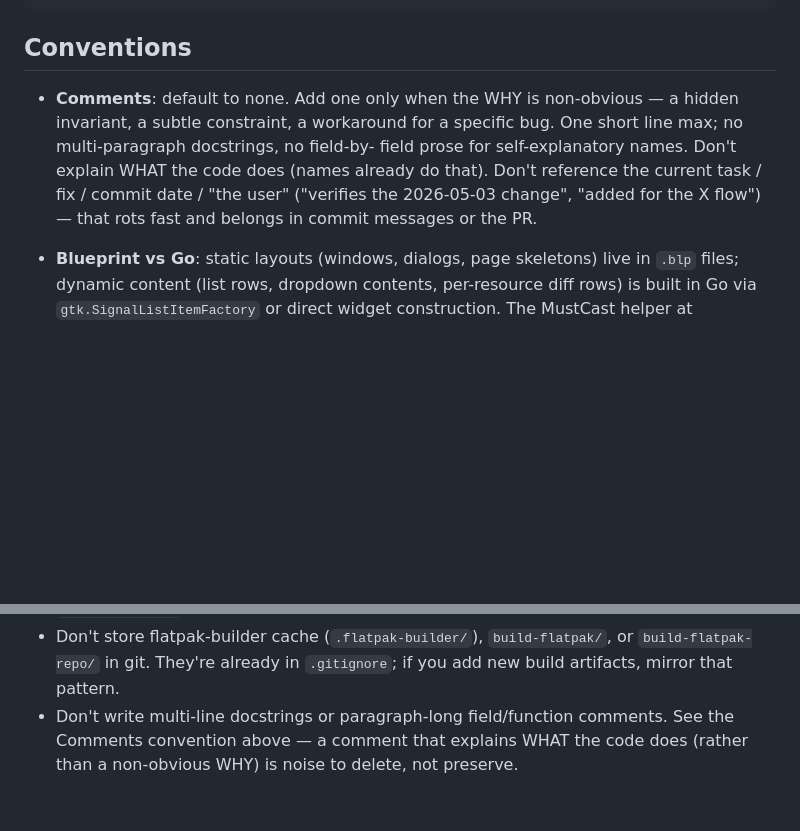
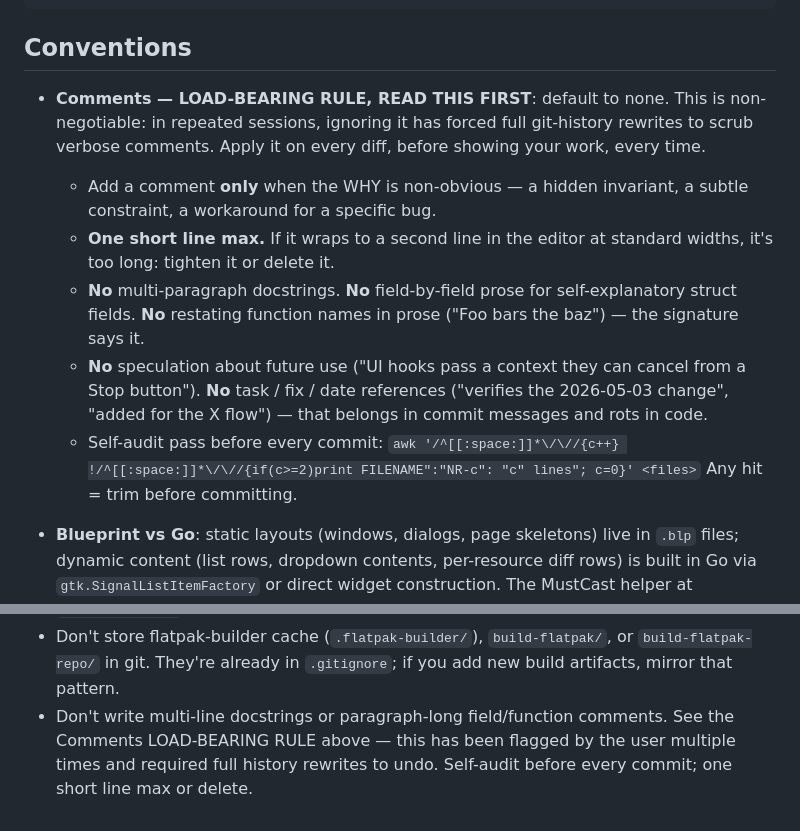
Before and after one commit to raspbeguy/terrain, a Markdown page: CLAUDE.md, 2 parts joined by grey strips. Rendered like a GitHub page; blank space fills up the shorter version.

Commit message:
Make the comment convention in CLAUDE.md harder to miss

```diff
--- a/CLAUDE.md
+++ b/CLAUDE.md
@@ -182,13 +182,25 @@ testdata/                   Fixtures used by integration tests.
 
 ## Conventions
 
-- **Comments**: default to none. Add one only when the WHY is non-obvious
-  — a hidden invariant, a subtle constraint, a workaround for a specific
-  bug. One short line max; no multi-paragraph docstrings, no field-by-
-  field prose for self-explanatory names. Don't explain WHAT the code
-  does (names already do that). Don't reference the current task / fix /
-  commit date / "the user" ("verifies the 2026-05-03 change", "added for
-  the X flow") — that rots fast and belongs in commit messages or the PR.
+- **Comments — LOAD-BEARING RULE, READ THIS FIRST**: default to none.
+  This is non-negotiable: in repeated sessions, ignoring it has forced
+  full git-history rewrites to scrub verbose comments. Apply it on every
+  diff, before showing your work, every time.
+
+  - Add a comment **only** when the WHY is non-obvious — a hidden
+    invariant, a subtle constraint, a workaround for a specific bug.
+  - **One short line max.** If it wraps to a second line in the editor
+    at standard widths, it's too long: tighten it or delete it.
+  - **No** multi-paragraph docstrings. **No** field-by-field prose for
+    self-explanatory struct fields. **No** restating function names in
+    prose ("Foo bars the baz") — the signature says it.
+  - **No** speculation about future use ("UI hooks pass a context they
+    can cancel from a Stop button"). **No** task / fix / date references
+    ("verifies the 2026-05-03 change", "added for the X flow") — that
+    belongs in commit messages and rots in code.
+  - Self-audit pass before every commit:
+    `awk '/^[[:space:]]*\/\//{c++} !/^[[:space:]]*\/\//{if(c>=2)print FILENAME":"NR-c": "c" lines"; c=0}' <files>`
+    Any hit = trim before committing.
 
 - **Blueprint vs Go**: static layouts (windows, dialogs, page skeletons)
   live in `.blp` files; dynamic content (list rows, dropdown contents,
@@ -314,6 +326,6 @@ testdata/                   Fixtures used by integration tests.
   `build-flatpak/`, or `build-flatpak-repo/` in git. They're already in
   `.gitignore`; if you add new build artifacts, mirror that pattern.
 - Don't write multi-line docstrings or paragraph-long field/function
-  comments. See the Comments convention above — a comment that explains
-  WHAT the code does (rather than a non-obvious WHY) is noise to delete,
-  not preserve.
+  comments. See the Comments LOAD-BEARING RULE above — this has been
+  flagged by the user multiple times and required full history rewrites
+  to undo. Self-audit before every commit; one short line max or delete.
```
